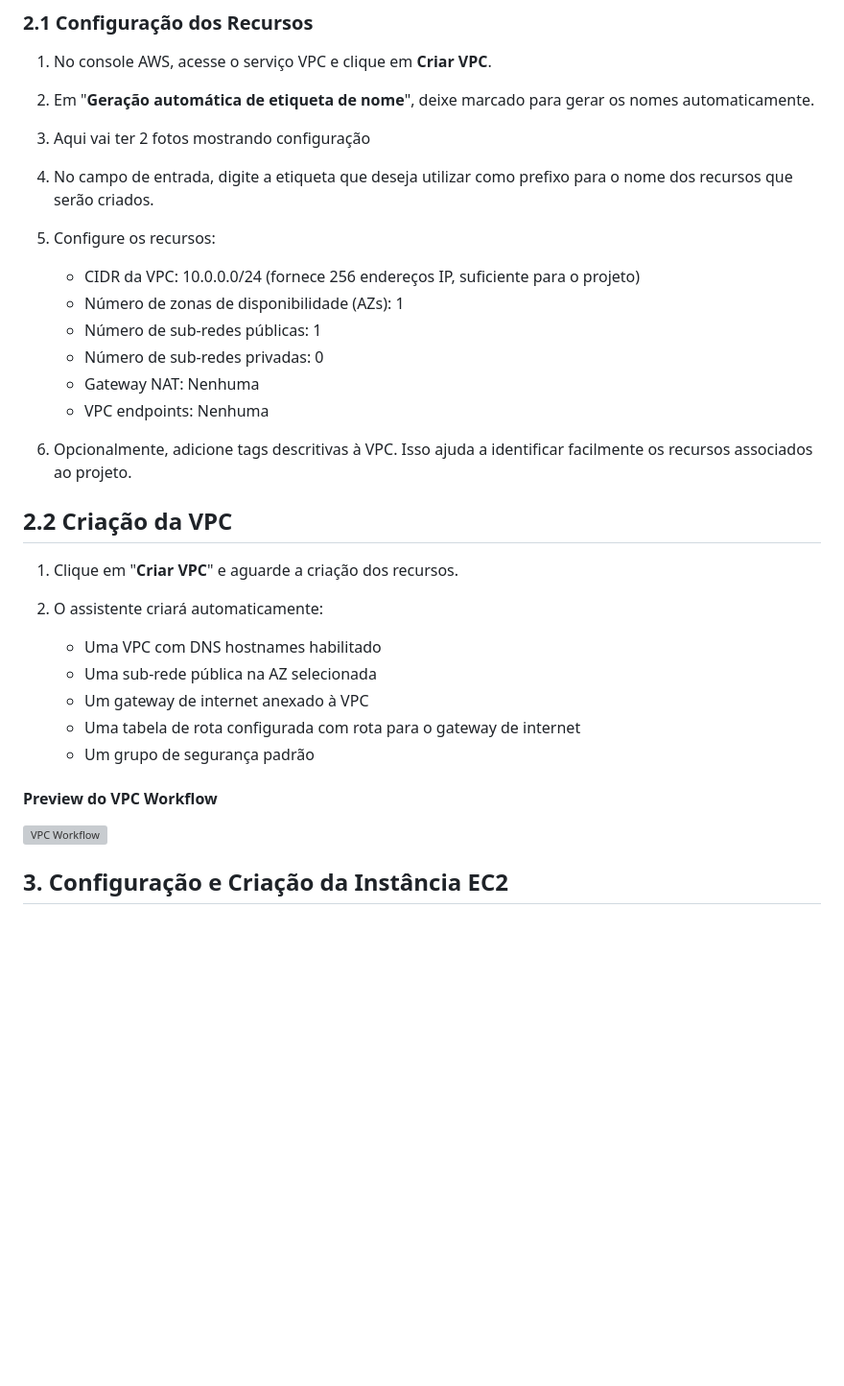
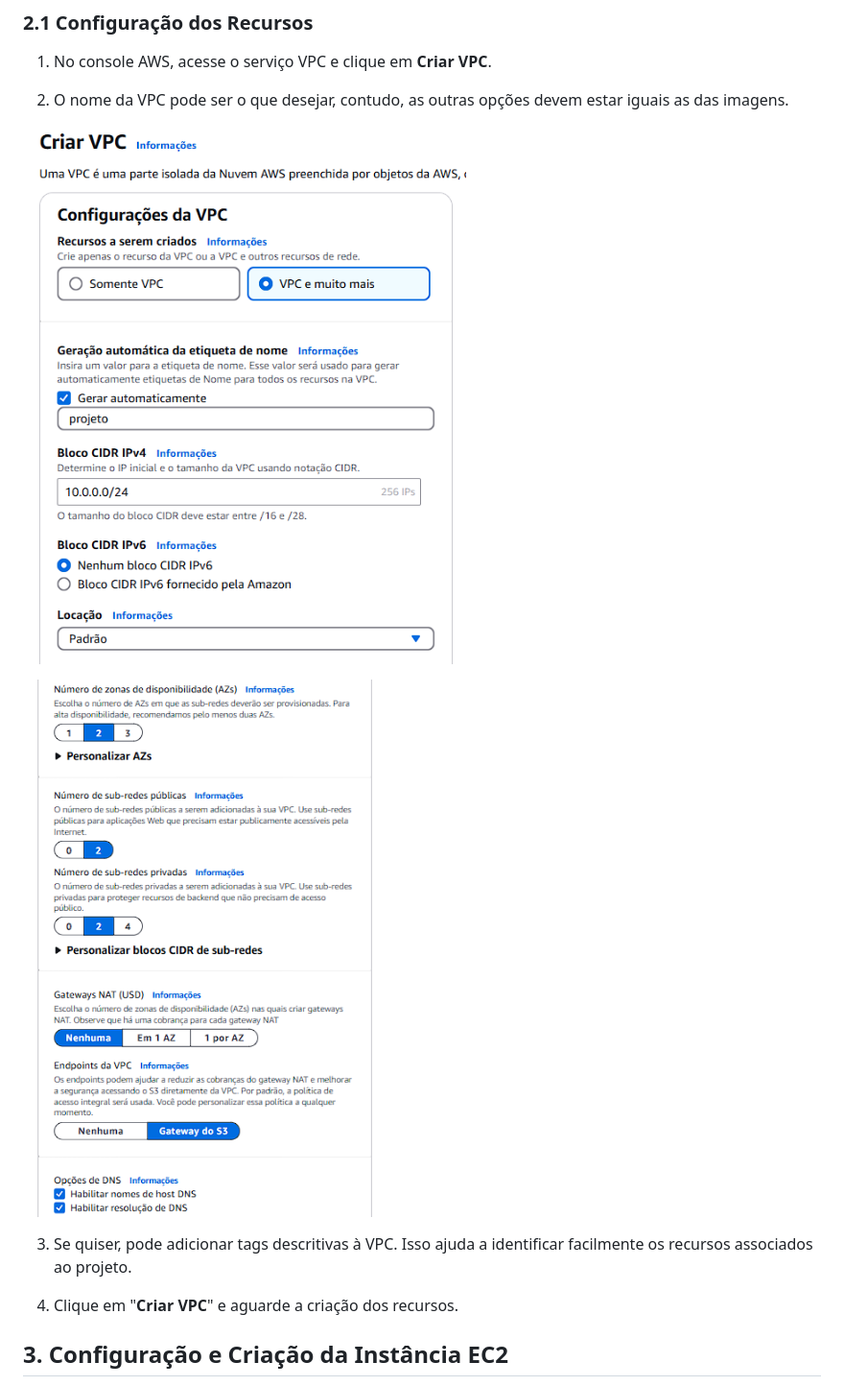
Before and after one commit to DlrRogerio/Projeto1-Nginx, a Markdown page: README.md, the part around the change printed below. Shown: that part at 96% size. Rendered like a GitHub page; blank space fills up the shorter version; grey boxes are pictures that could not be loaded.

```diff
--- a/README.md
+++ b/README.md
@@ -15,38 +15,15 @@ Para começar, precisamos criar e configurar uma VPC (Virtual Private Cloud) ded
 
 1. No console AWS, acesse o serviço VPC e clique em **Criar VPC**.
 
-2. Em "**Geração automática de etiqueta de nome**", deixe marcado para gerar os nomes automaticamente.
+2. O nome da VPC pode ser o que desejar, contudo, as outras opções devem estar iguais as das imagens.
 
-3. Aqui vai ter 2 fotos mostrando configuração
+![Primeira Parte da Configuraçõa da VPC](img/vpc1.png)
 
-4. No campo de entrada, digite a etiqueta que deseja utilizar como prefixo para o nome dos recursos que serão criados.
+![Segunda Parte da Configuraçõa da VPC](img/vpc2.png)
 
-5. Configure os recursos:
+3. Se quiser, pode adicionar tags descritivas à VPC. Isso ajuda a identificar facilmente os recursos associados ao projeto.
 
-    - CIDR da VPC: 10.0.0.0/24 (fornece 256 endereços IP, suficiente para o projeto)
-    - Número de zonas de disponibilidade (AZs): 1
-    - Número de sub-redes públicas: 1
-    - Número de sub-redes privadas: 0
-    - Gateway NAT: Nenhuma
-    - VPC endpoints: Nenhuma
-
-6. Opcionalmente, adicione tags descritivas à VPC. Isso ajuda a identificar facilmente os recursos associados ao projeto.
-
-## 2.2 Criação da VPC
-
-1. Clique em "**Criar VPC**" e aguarde a criação dos recursos.
-
-2. O assistente criará automaticamente:
-
-    - Uma VPC com DNS hostnames habilitado
-    - Uma sub-rede pública na AZ selecionada
-    - Um gateway de internet anexado à VPC
-    - Uma tabela de rota configurada com rota para o gateway de internet
-    - Um grupo de segurança padrão
-
-#### Preview do VPC Workflow
-
-![VPC Workflow](../imgs/nginx-vpc-workflow.png)
+4. Clique em "**Criar VPC**" e aguarde a criação dos recursos.
 
 ## 3. Configuração e Criação da Instância EC2
 
```
Also changed, not shown: other parts of README.md (+4 -0 lines).
